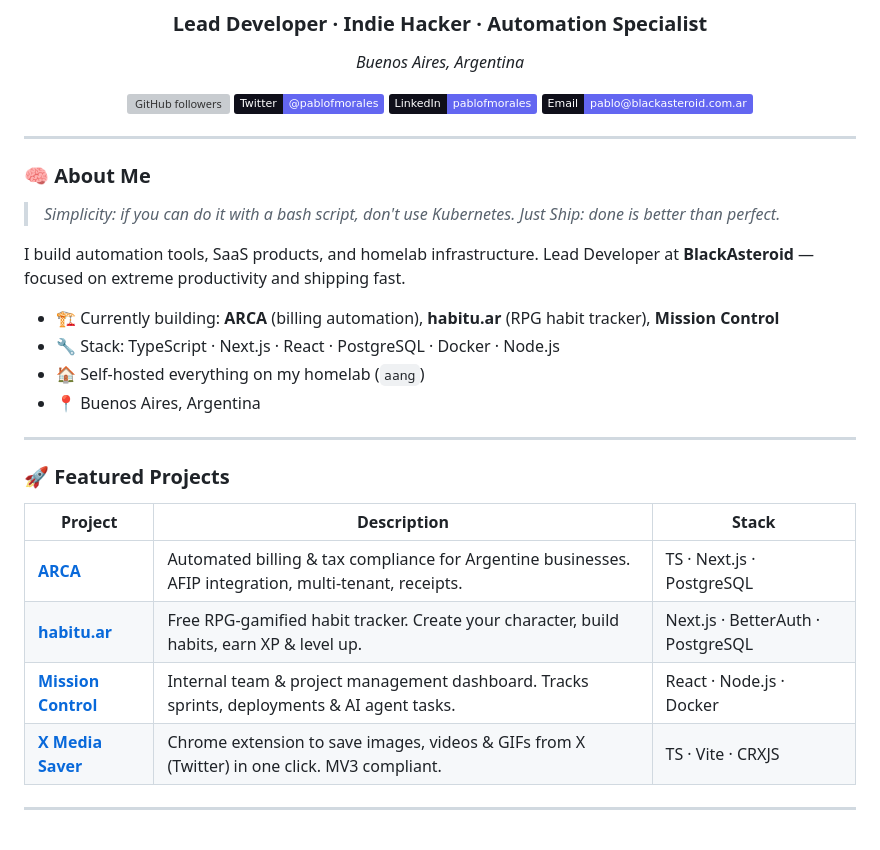
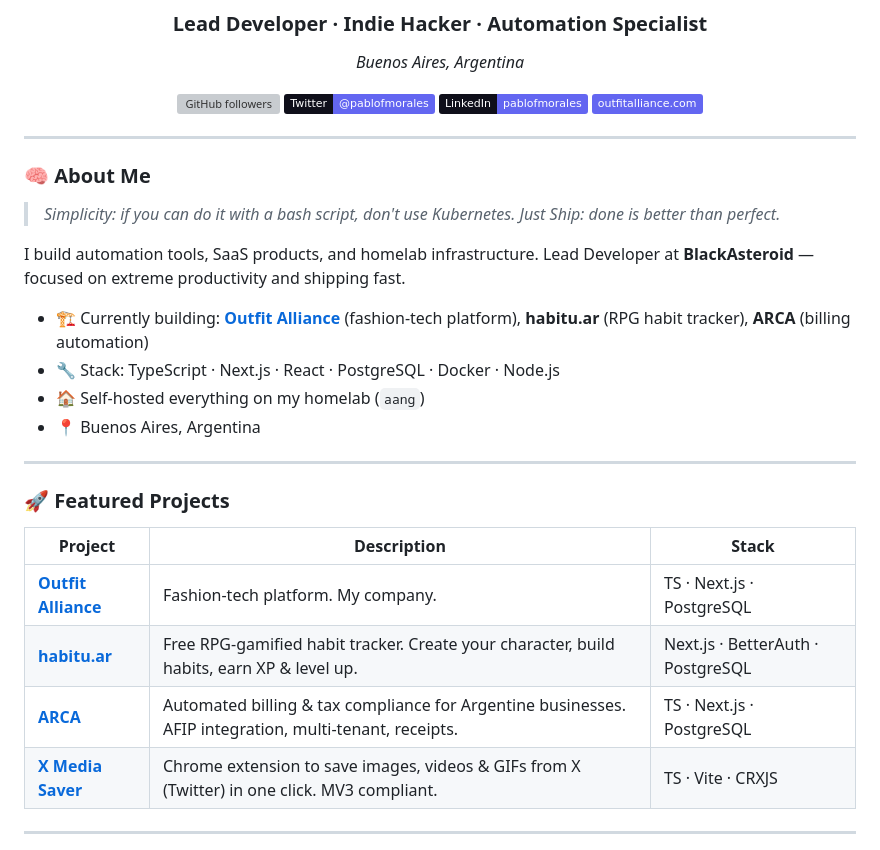
Before and after one commit to pablofmorales/pablofmorales, a Markdown page: README.md, the part around the change. Rendered like a GitHub page; badges without logos; grey boxes are pictures that could not be loaded.

Commit message:
fix: remove email, add Outfit Alliance as main project

```diff
--- a/README.md
+++ b/README.md
@@ -8,7 +8,7 @@
 [![GitHub followers](https://img.shields.io/github/followers/pablofmorales?style=flat&color=6366f1&labelColor=0f0f1a)](https://github.com/pablofmorales)
 [![Twitter](https://img.shields.io/badge/Twitter-@pablofmorales-6366f1?style=flat&logo=twitter&logoColor=white&labelColor=0f0f1a)](https://twitter.com/pablofmorales)
 [![LinkedIn](https://img.shields.io/badge/LinkedIn-pablofmorales-6366f1?style=flat&logo=linkedin&logoColor=white&labelColor=0f0f1a)](https://linkedin.com/in/pablofmorales)
-[![Email](https://img.shields.io/badge/Email-pablo@blackasteroid.com.ar-6366f1?style=flat&logo=gmail&logoColor=white&labelColor=0f0f1a)](mailto:pablo@blackasteroid.com.ar)
+[![Website](https://img.shields.io/badge/outfitalliance.com-6366f1?style=flat&logo=globe&logoColor=white&labelColor=0f0f1a)](https://outfitalliance.com)
 
 </div>
 
@@ -21,7 +21,7 @@
 
 I build automation tools, SaaS products, and homelab infrastructure. Lead Developer at **BlackAsteroid** — focused on extreme productivity and shipping fast.
 
-- 🏗️ Currently building: **ARCA** (billing automation), **habitu.ar** (RPG habit tracker), **Mission Control**
+- 🏗️ Currently building: **[Outfit Alliance](https://outfitalliance.com)** (fashion-tech platform), **habitu.ar** (RPG habit tracker), **ARCA** (billing automation)
 - 🔧 Stack: TypeScript · Next.js · React · PostgreSQL · Docker · Node.js
 - 🏠 Self-hosted everything on my homelab (`aang`)
 - 📍 Buenos Aires, Argentina
@@ -32,9 +32,9 @@ I build automation tools, SaaS products, and homelab infrastructure. Lead Develo
 
 | Project | Description | Stack |
 |---------|------------|-------|
+| [**Outfit Alliance**](https://outfitalliance.com) | Fashion-tech platform. My company. | TS · Next.js · PostgreSQL |
+| [**habitu.ar**](https://habitu.ar) | Free RPG-gamified habit tracker. Create your character, build habits, earn XP & level up. | Next.js · BetterAuth · PostgreSQL |
 | [**ARCA**](https://arca.blackasteroid.com.ar) | Automated billing & tax compliance for Argentine businesses. AFIP integration, multi-tenant, receipts. | TS · Next.js · PostgreSQL |
-| [**habitu.ar**](https://habitu.ar) | Free RPG-gamified habit tracker. Create your character, build habits, earn XP & level up. | Next.js · BetterAuth · PostgreSQL |
-| [**Mission Control**](https://github.com/pablofmorales) | Internal team & project management dashboard. Tracks sprints, deployments & AI agent tasks. | React · Node.js · Docker |
 | [**X Media Saver**](https://github.com/pablofmorales/x-media-saver) | Chrome extension to save images, videos & GIFs from X (Twitter) in one click. MV3 compliant. | TS · Vite · CRXJS |
 
 ---
```
